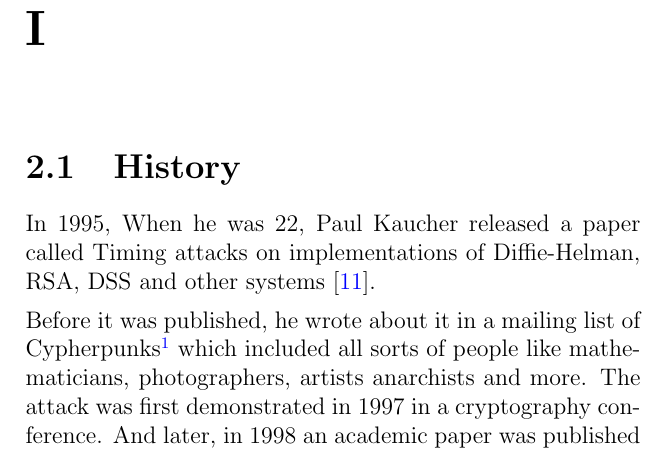
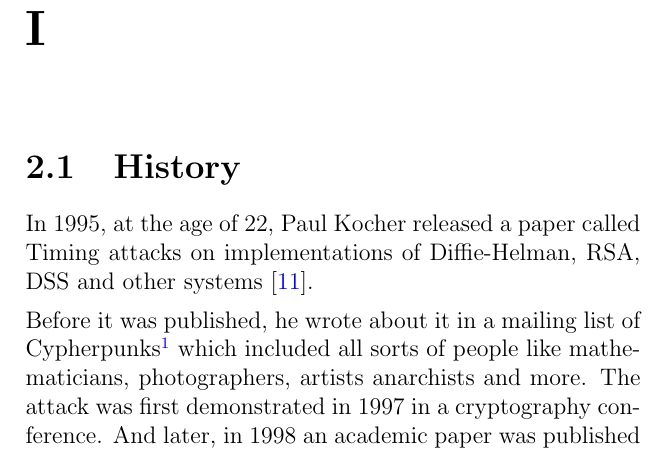
Before and after one commit to MahlerTom/UniversityCourseBookAOI, a LaTeX thesis (UniversityCourseBookAOI.tex, which reads chapters/02_Temporal_SC_1.tex): part of page 21 of 223, cut so that both start at the same text. Compiled offline with pdfLaTeX.

Commit message:
grammar  and name change of the author

```diff
--- a/chapters/02_Temporal_SC_1.tex
+++ b/chapters/02_Temporal_SC_1.tex
@@ -1,7 +1,7 @@
 \chapter{Temporal Side Channels I}
 
 \section{History}
-In 1995, When he was 22, Paul Kaucher released a paper called Timing attacks on
+In 1995, at the age of 22, Paul Kocher released a paper called Timing attacks on
 implementations of Diffie-Helman, RSA, DSS and other
 systems~\cite{kocher1996timing}.
 
```
